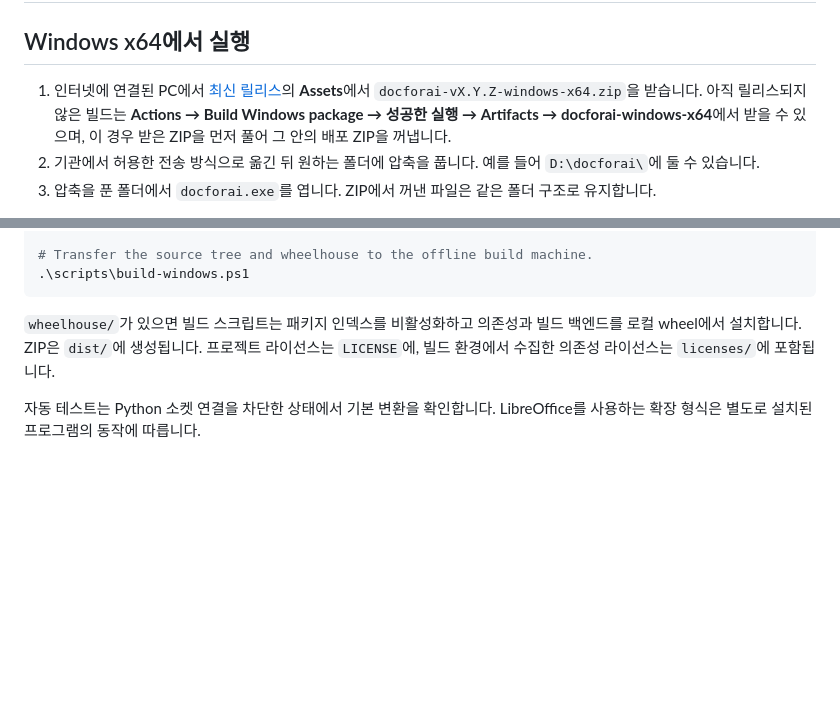
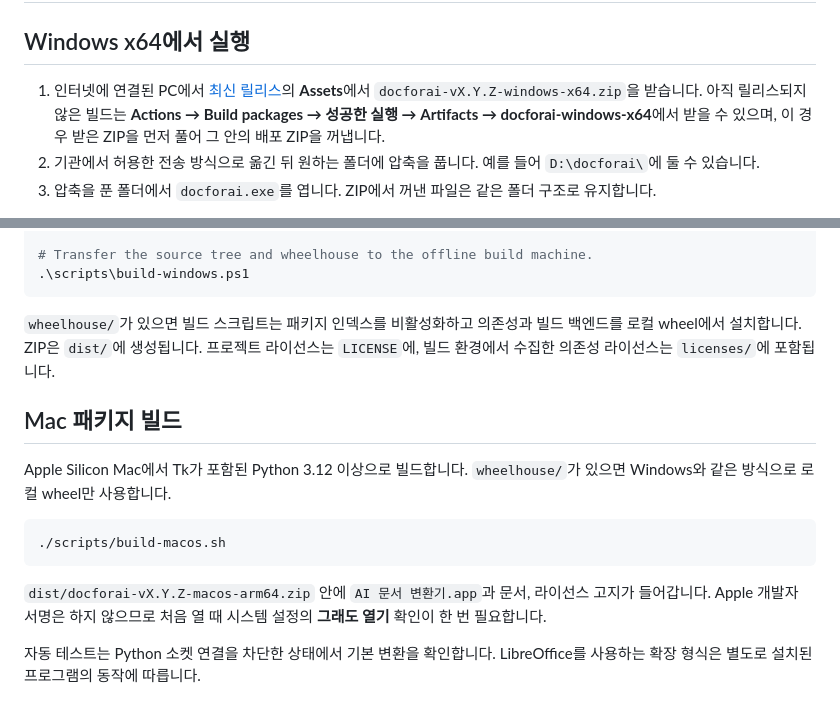
Before and after one commit to inlevel9-com/doc-for-ai, a Markdown page: docs/OFFLINE.md, 2 parts joined by grey strips. GitHub-like rendering; blank space fills up the shorter version.

````diff
--- a/docs/OFFLINE.md
+++ b/docs/OFFLINE.md
@@ -2,7 +2,7 @@
 
 ## Windows x64에서 실행
 
-1. 인터넷에 연결된 PC에서 [최신 릴리스](https://github.com/inlevel9-com/doc-for-ai/releases/latest)의 **Assets**에서 `docforai-vX.Y.Z-windows-x64.zip`을 받습니다. 아직 릴리스되지 않은 빌드는 **Actions → Build Windows package → 성공한 실행 → Artifacts → docforai-windows-x64**에서 받을 수 있으며, 이 경우 받은 ZIP을 먼저 풀어 그 안의 배포 ZIP을 꺼냅니다.
+1. 인터넷에 연결된 PC에서 [최신 릴리스](https://github.com/inlevel9-com/doc-for-ai/releases/latest)의 **Assets**에서 `docforai-vX.Y.Z-windows-x64.zip`을 받습니다. 아직 릴리스되지 않은 빌드는 **Actions → Build packages → 성공한 실행 → Artifacts → docforai-windows-x64**에서 받을 수 있으며, 이 경우 받은 ZIP을 먼저 풀어 그 안의 배포 ZIP을 꺼냅니다.
 2. 기관에서 허용한 전송 방식으로 옮긴 뒤 원하는 폴더에 압축을 풉니다. 예를 들어 `D:\docforai\`에 둘 수 있습니다.
 3. 압축을 푼 폴더에서 `docforai.exe`를 엽니다. ZIP에서 꺼낸 파일은 같은 폴더 구조로 유지합니다.
 
@@ -31,4 +31,14 @@ docforai\tools\LibreOfficePortable\App\libreoffice\program\soffice.exe
 
 `wheelhouse/`가 있으면 빌드 스크립트는 패키지 인덱스를 비활성화하고 의존성과 빌드 백엔드를 로컬 wheel에서 설치합니다. ZIP은 `dist/`에 생성됩니다. 프로젝트 라이선스는 `LICENSE`에, 빌드 환경에서 수집한 의존성 라이선스는 `licenses/`에 포함됩니다.
 
+## Mac 패키지 빌드
+
+Apple Silicon Mac에서 Tk가 포함된 Python 3.12 이상으로 빌드합니다. `wheelhouse/`가 있으면 Windows와 같은 방식으로 로컬 wheel만 사용합니다.
+
+```bash
+./scripts/build-macos.sh
+```
+
+`dist/docforai-vX.Y.Z-macos-arm64.zip` 안에 `AI 문서 변환기.app`과 문서, 라이선스 고지가 들어갑니다. Apple 개발자 서명은 하지 않으므로 처음 열 때 시스템 설정의 **그래도 열기** 확인이 한 번 필요합니다.
+
 자동 테스트는 Python 소켓 연결을 차단한 상태에서 기본 변환을 확인합니다. LibreOffice를 사용하는 확장 형식은 별도로 설치된 프로그램의 동작에 따릅니다.
````
Also changed, not shown: README.md (+18 -4 lines), docs/screenshots/conversion-complete.png, docs/screenshots/document-selection.png, 15 other files.
